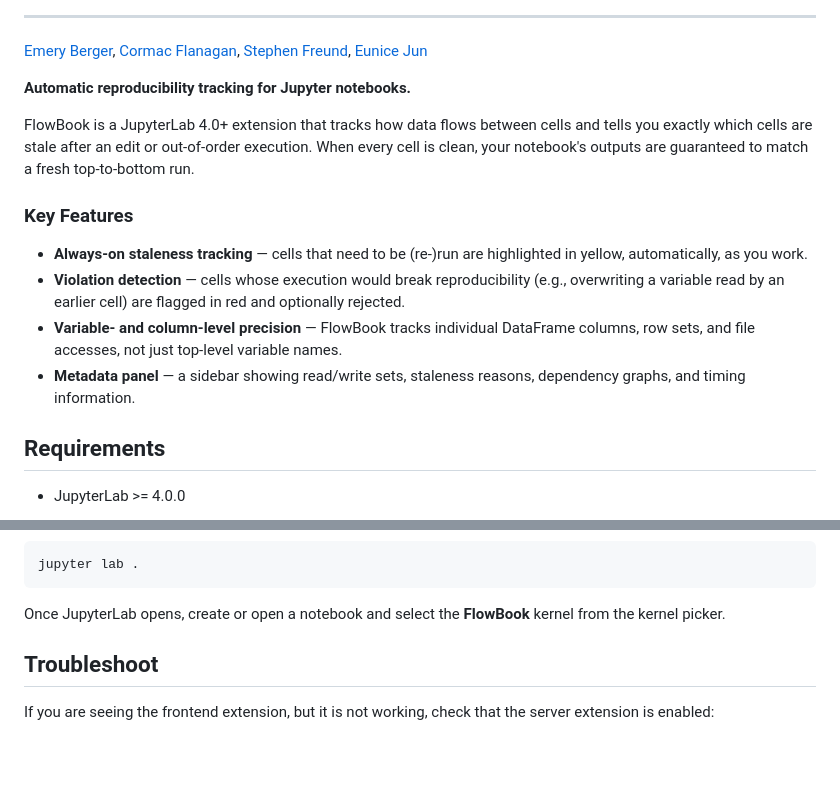
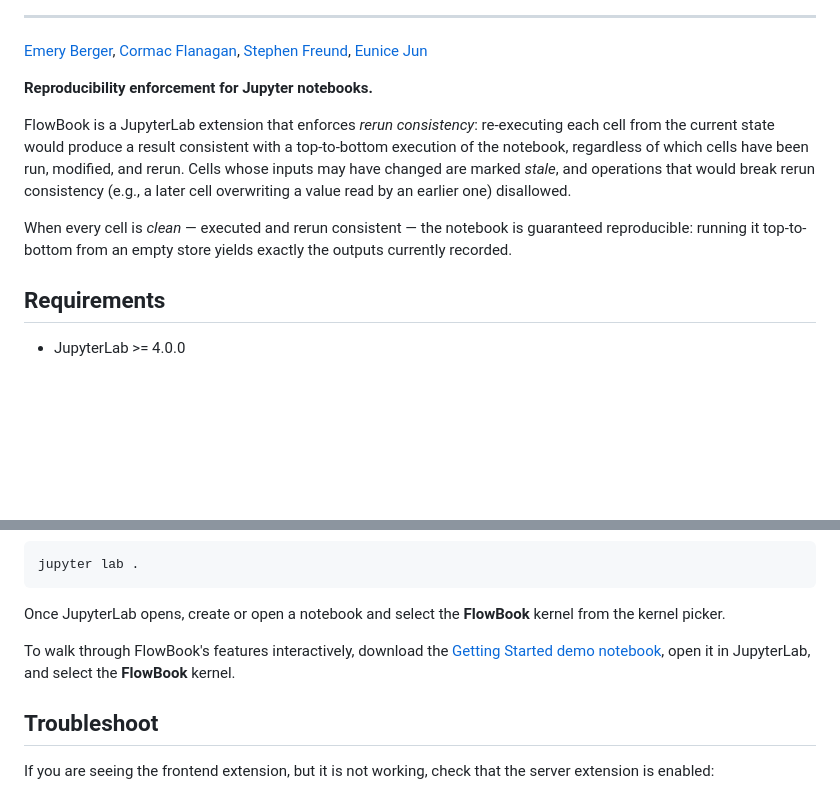
Before and after one commit to stephenfreund/FlowBook, a Markdown page: README.md, 2 parts joined by grey strips. Rendered like a GitHub page; blank space fills up the shorter version.

Commit message:
Tighten README intro with paper's rerun-consistency language
Replace vague "tracks data flow" framing with the paper's precise
property (rerun consistency of each cell, reproducibility guaranteed
when every cell is clean). Add a download link to the GettingStarted
demo notebook in Quick Start.

Co-Authored-By: Claude Opus 4.7 (1M context) <noreply@anthropic.com>

```diff
--- a/README.md
+++ b/README.md
@@ -6,25 +6,19 @@
 [Stephen Freund](https://www.cs.williams.edu/~freund/),
 [Eunice Jun](http://eunicemjun.com/)
 
-**Automatic reproducibility tracking for Jupyter notebooks.**
+**Reproducibility enforcement for Jupyter notebooks.**
 
-FlowBook is a JupyterLab 4.0+ extension that tracks how data flows
-between cells and tells you exactly which cells are stale after an
-edit or out-of-order execution. When every cell is clean, your
-notebook's outputs are guaranteed to match a fresh top-to-bottom run.
+FlowBook is a JupyterLab extension that enforces _rerun consistency_:
+re-executing each cell from the current state would produce a result
+consistent with a top-to-bottom execution of the notebook,
+regardless of which cells have been run, modified, and rerun.
+Cells whose inputs may have changed are marked _stale_,
+and operations that would break rerun consistency (e.g., a later cell
+overwriting a value read by an earlier one) disallowed.
 
-### Key Features
-
-- **Always-on staleness tracking** — cells that need to be (re-)run
-  are highlighted in yellow, automatically, as you work.
-- **Violation detection** — cells whose execution would break
-  reproducibility (e.g., overwriting a variable read by an earlier
-  cell) are flagged in red and optionally rejected.
-- **Variable- and column-level precision** — FlowBook tracks
-  individual DataFrame columns, row sets, and file accesses, not just
-  top-level variable names.
-- **Metadata panel** — a sidebar showing read/write sets, staleness
-  reasons, dependency graphs, and timing information.
+When every cell is _clean_ — executed and rerun consistent —
+the notebook is guaranteed reproducible: running it top-to-bottom from
+an empty store yields exactly the outputs currently recorded.
 
 ## Requirements
 
@@ -46,6 +40,10 @@ jupyter lab .
 
 Once JupyterLab opens, create or open a notebook and select the
 **FlowBook** kernel from the kernel picker.
+
+To walk through FlowBook's features interactively, download the
+[Getting Started demo notebook](https://github.com/stephenfreund/FlowBook/raw/main/examples/GettingStarted.ipynb),
+open it in JupyterLab, and select the **FlowBook** kernel.
 
 ## Troubleshoot
 
```
